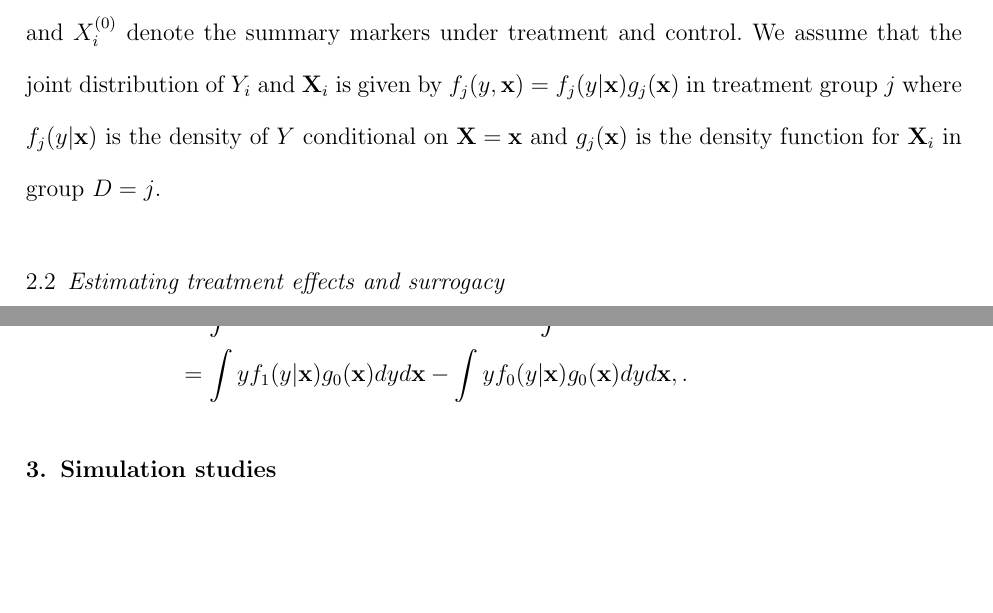
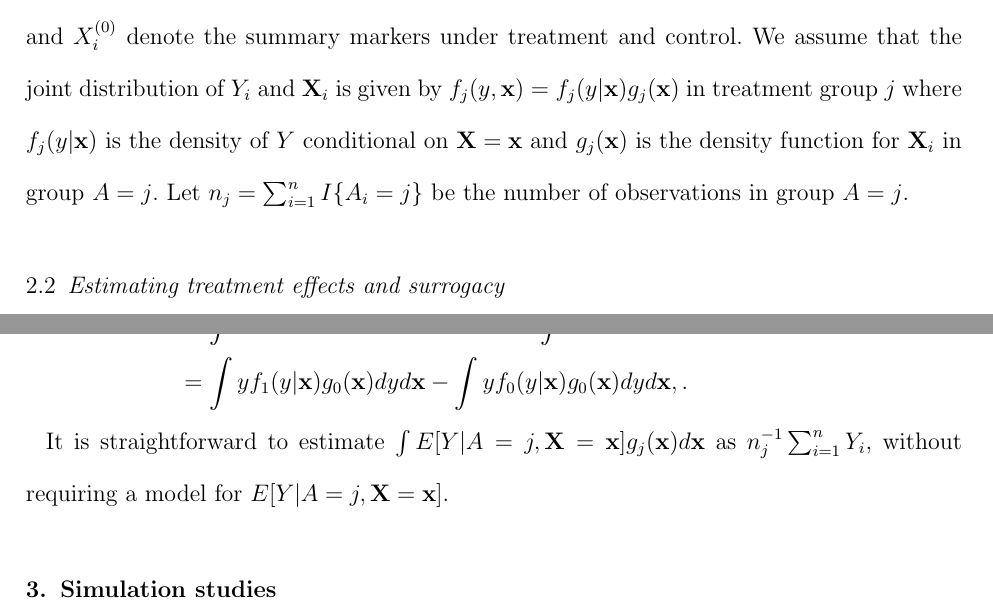
Before and after one commit to denisagniel/longitudinal-surrogates, a LaTeX document (documents/longitudinal-surrogate-marker-manuscript/longitudinal-surrogate-marker-manuscript.tex): two parts of pages 2 and 3 of 3, joined at a grey line, cut so that both start at the same text, the shorter picture padded with empty space. Compiled offline with LaTeX, dvips and Ghostscript; a LaTeX package or settings file that is missing is left out.

Commit message:
Update on Overleaf.

```diff
--- a/documents/longitudinal-surrogate-marker-manuscript/longitudinal-surrogate-marker-manuscript.tex
+++ b/documents/longitudinal-surrogate-marker-manuscript/longitudinal-surrogate-marker-manuscript.tex
@@ -112,7 +112,7 @@ under treatment and control. We assume that the joint distribution of
 \(Y_i\) and \(\bX_i\) is given by \(f_j(y, \bx) = f_j(y|\bx)g_j(\bx)\)
 in treatment group \(j\) where \(f_j(y|\bx)\) is the density of \(Y\)
 conditional on \(\bX = \bx\) and \(g_j(\bx)\) is the density function
-for \(\bX_i\) in group \(D = j\).
+for \(\bX_i\) in group \(A = j\). Let $n_j = \sumin I\{A_i = j\}$ be the number of observations in group $A = j$.
 
 \subsection{Estimating treatment effects and
 surrogacy}\label{estimating-treatment-effects-and-surrogacy}
@@ -134,6 +134,8 @@ be estimated as
 &= \int y f_1(y|\bx)g_0(\bx)dyd\bx - \int y f_0(y|\bx)g_0(\bx)dyd\bx, \label{residual_effect}.
 \end{align*}
 
+It is straightforward to estimate $\int E[Y | A = j, \bX = \bx]g_j(\bx)d\bx$ as $n_j\inv\sumin Y_i$, without requiring a model for $E[Y | A = j, \bX = \bx]$.
+
 \section{Simulation studies}\label{sec:2}
 
 \section{Analysis of longitudinal CD4 count
```
Also changed, not shown: documents/longitudinal-surrogate-marker-manuscript/biom.bst (line endings or trailing spaces).
